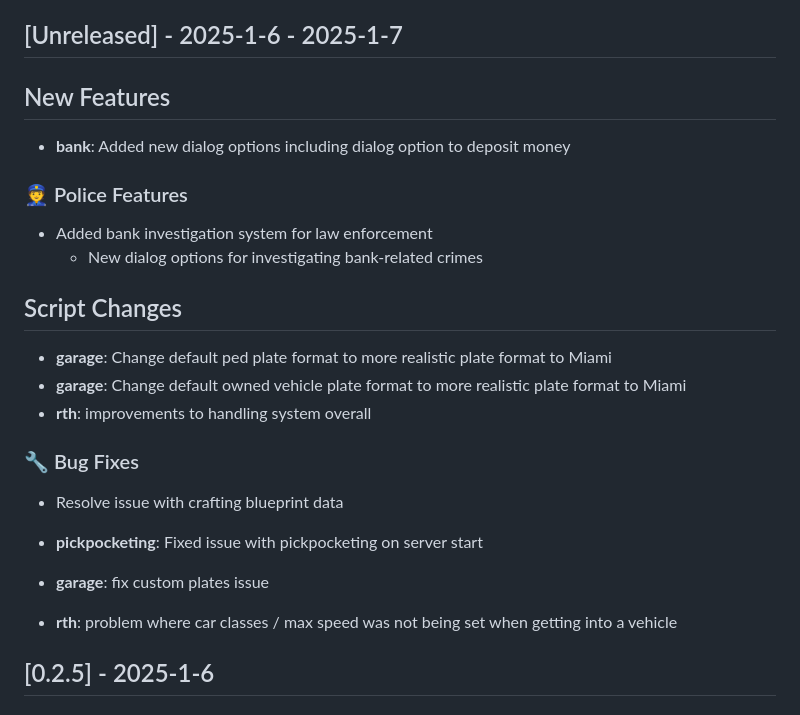
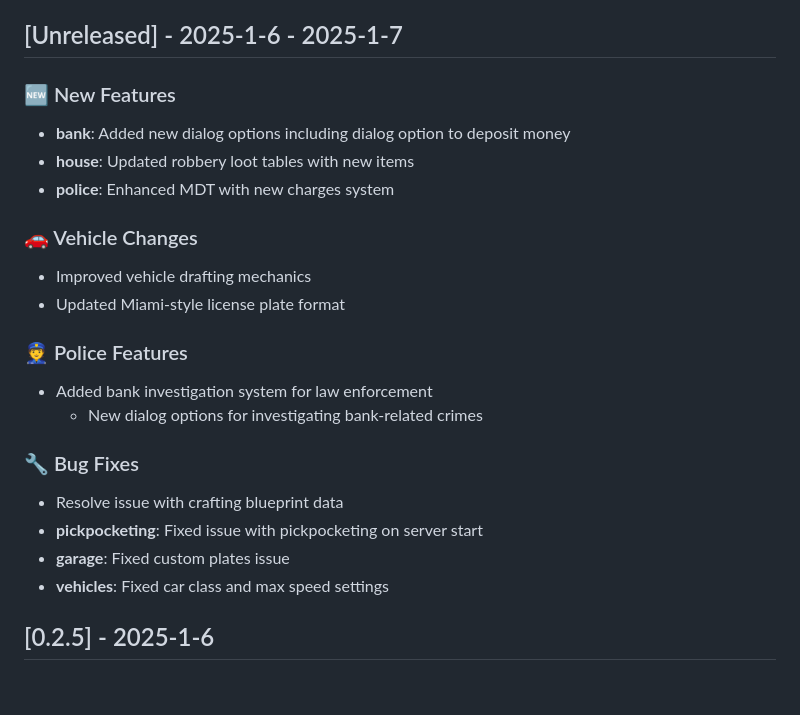
Before and after one commit to SALife-RP/changelog, a Markdown page: docs/CHANGELOG.md, the part around the change. GitHub-like rendering.

Commit message:
chore: update

```diff
--- a/docs/CHANGELOG.md
+++ b/docs/CHANGELOG.md
@@ -6,29 +6,28 @@ For more information about server rules and features, visit our [Discord](https:
 
 ## [Unreleased] - 2025-1-6 - 2025-1-7
 
-## New Features
+### 🆕 New Features
 
 - **bank**: Added new dialog options including dialog option to deposit money
+- **house**: Updated robbery loot tables with new items
+- **police**: Enhanced MDT with new charges system
+
+### 🚗 Vehicle Changes
+
+- Improved vehicle drafting mechanics
+- Updated Miami-style license plate format
 
 ### 👮 Police Features
 
 - Added bank investigation system for law enforcement
   - New dialog options for investigating bank-related crimes
 
-## Script Changes
-
-- **garage**: Change default ped plate format to more realistic plate format to Miami
-- **garage**: Change default owned vehicle plate format to more realistic plate format to Miami
-- **rth**: improvements to handling system overall
-
 ### 🔧 Bug Fixes
 
 - Resolve issue with crafting blueprint data
 - **pickpocketing**: Fixed issue with pickpocketing on server start
-
-- **garage**: fix custom plates issue
-
-- **rth**: problem where car classes / max speed was not being set when getting into a vehicle
+- **garage**: Fixed custom plates issue
+- **vehicles**: Fixed car class and max speed settings
 
 ## [0.2.5] - 2025-1-6
 
```
